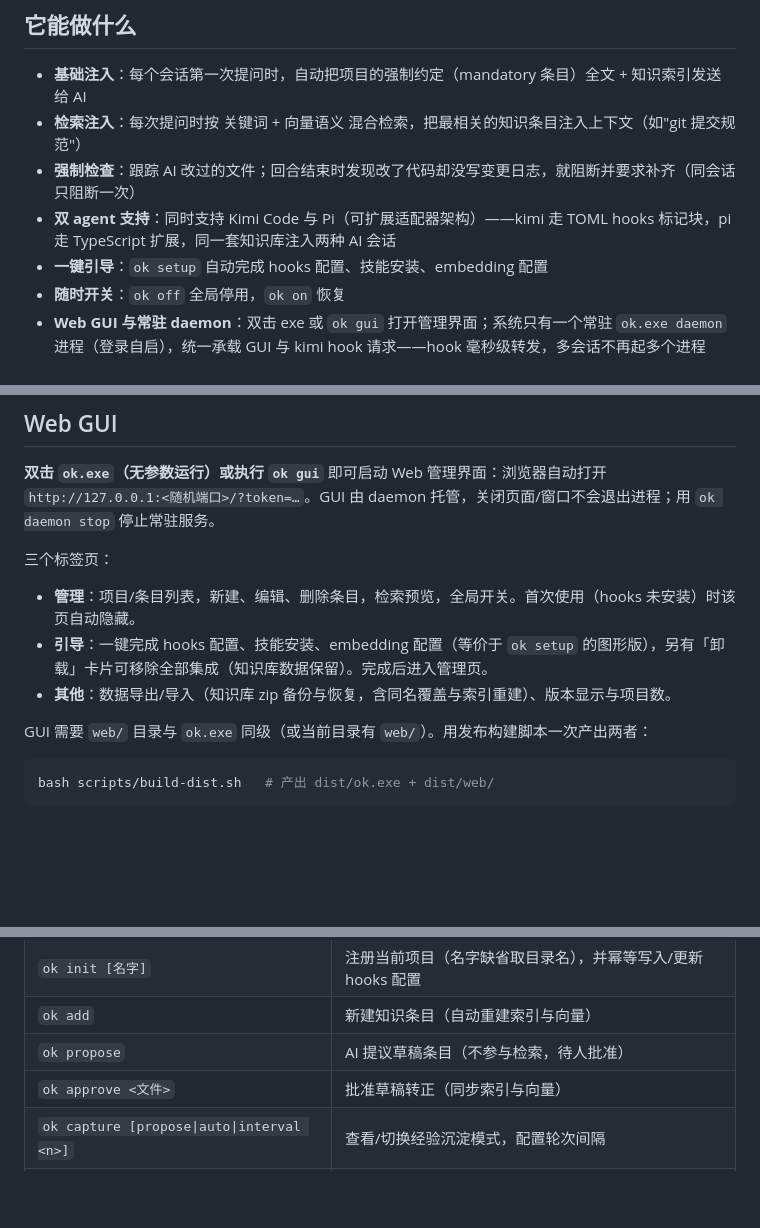
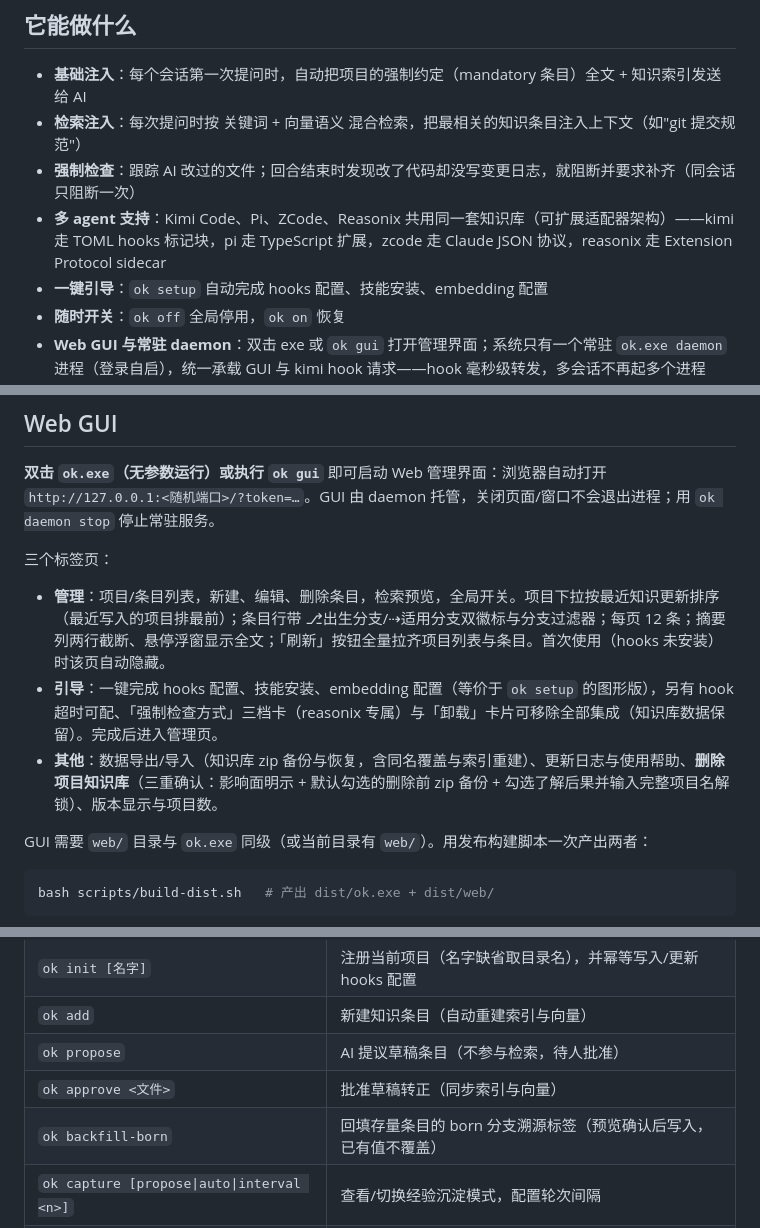
Before and after one commit to zhangxyfs/OpenKnowledge, a Markdown page: README.md, 3 parts joined by grey strips. Drawn GitHub-style; blank space fills up the shorter version.

Commit message:
docs: README/ARCHITECTURE 同步至 v2.9.0——多 agent 矩阵、GUI 新特性、API 一览补全

```diff
--- a/README.md
+++ b/README.md
@@ -9,7 +9,7 @@
 - **基础注入**：每个会话第一次提问时，自动把项目的强制约定（mandatory 条目）全文 + 知识索引发送给 AI
 - **检索注入**：每次提问时按 关键词 + 向量语义 混合检索，把最相关的知识条目注入上下文（如"git 提交规范"）
 - **强制检查**：跟踪 AI 改过的文件；回合结束时发现改了代码却没写变更日志，就阻断并要求补齐（同会话只阻断一次）
-- **双 agent 支持**：同时支持 Kimi Code 与 Pi（可扩展适配器架构）——kimi 走 TOML hooks 标记块，pi 走 TypeScript 扩展，同一套知识库注入两种 AI 会话
+- **多 agent 支持**：Kimi Code、Pi、ZCode、Reasonix 共用同一套知识库（可扩展适配器架构）——kimi 走 TOML hooks 标记块，pi 走 TypeScript 扩展，zcode 走 Claude JSON 协议，reasonix 走 Extension Protocol sidecar
 - **一键引导**：`ok setup` 自动完成 hooks 配置、技能安装、embedding 配置
 - **随时开关**：`ok off` 全局停用，`ok on` 恢复
 - **Web GUI 与常驻 daemon**：双击 exe 或 `ok gui` 打开管理界面；系统只有一个常驻 `ok.exe daemon` 进程（登录自启），统一承载 GUI 与 kimi hook 请求——hook 毫秒级转发，多会话不再起多个进程
@@ -65,9 +65,9 @@ ok index                     # 配好 embedding 后同步索引与向量
 
 三个标签页：
 
-- **管理**：项目/条目列表，新建、编辑、删除条目，检索预览，全局开关。首次使用（hooks 未安装）时该页自动隐藏。
-- **引导**：一键完成 hooks 配置、技能安装、embedding 配置（等价于 `ok setup` 的图形版），另有「卸载」卡片可移除全部集成（知识库数据保留）。完成后进入管理页。
-- **其他**：数据导出/导入（知识库 zip 备份与恢复，含同名覆盖与索引重建）、版本显示与项目数。
+- **管理**：项目/条目列表，新建、编辑、删除条目，检索预览，全局开关。项目下拉按最近知识更新排序（最近写入的项目排最前）；条目行带 ⎇出生分支/⇢适用分支双徽标与分支过滤器；每页 12 条；摘要列两行截断、悬停浮窗显示全文；「刷新」按钮全量拉齐项目列表与条目。首次使用（hooks 未安装）时该页自动隐藏。
+- **引导**：一键完成 hooks 配置、技能安装、embedding 配置（等价于 `ok setup` 的图形版），另有 hook 超时可配、「强制检查方式」三档卡（reasonix 专属）与「卸载」卡片可移除全部集成（知识库数据保留）。完成后进入管理页。
+- **其他**：数据导出/导入（知识库 zip 备份与恢复，含同名覆盖与索引重建）、更新日志与使用帮助、**删除项目知识库**（三重确认：影响面明示 + 默认勾选的删除前 zip 备份 + 勾选了解后果并输入完整项目名解锁）、版本显示与项目数。
 
 GUI 需要 `web/` 目录与 `ok.exe` 同级（或当前目录有 `web/`）。用发布构建脚本一次产出两者：
 
@@ -106,6 +106,7 @@ summary: 每次代码修改必须立即记录变更日志
 | `ok add` | 新建知识条目（自动重建索引与向量） |
 | `ok propose` | AI 提议草稿条目（不参与检索，待人批准） |
 | `ok approve <文件>` | 批准草稿转正（同步索引与向量） |
+| `ok backfill-born` | 回填存量条目的 born 分支溯源标签（预览确认后写入，已有值不覆盖） |
 | `ok capture [propose\|auto\|interval <n>]` | 查看/切换经验沉淀模式，配置轮次间隔 |
 | `ok wiki status` / `ok wiki mark [commit]` | 查看 wiki 落后状态（JSON）/ 记录 wiki 游标（缺省取 HEAD） |
 | `ok search <词>` | 命令行预览检索效果 |
```
Also changed, not shown: docs/ARCHITECTURE.md (+14 -7 lines).
